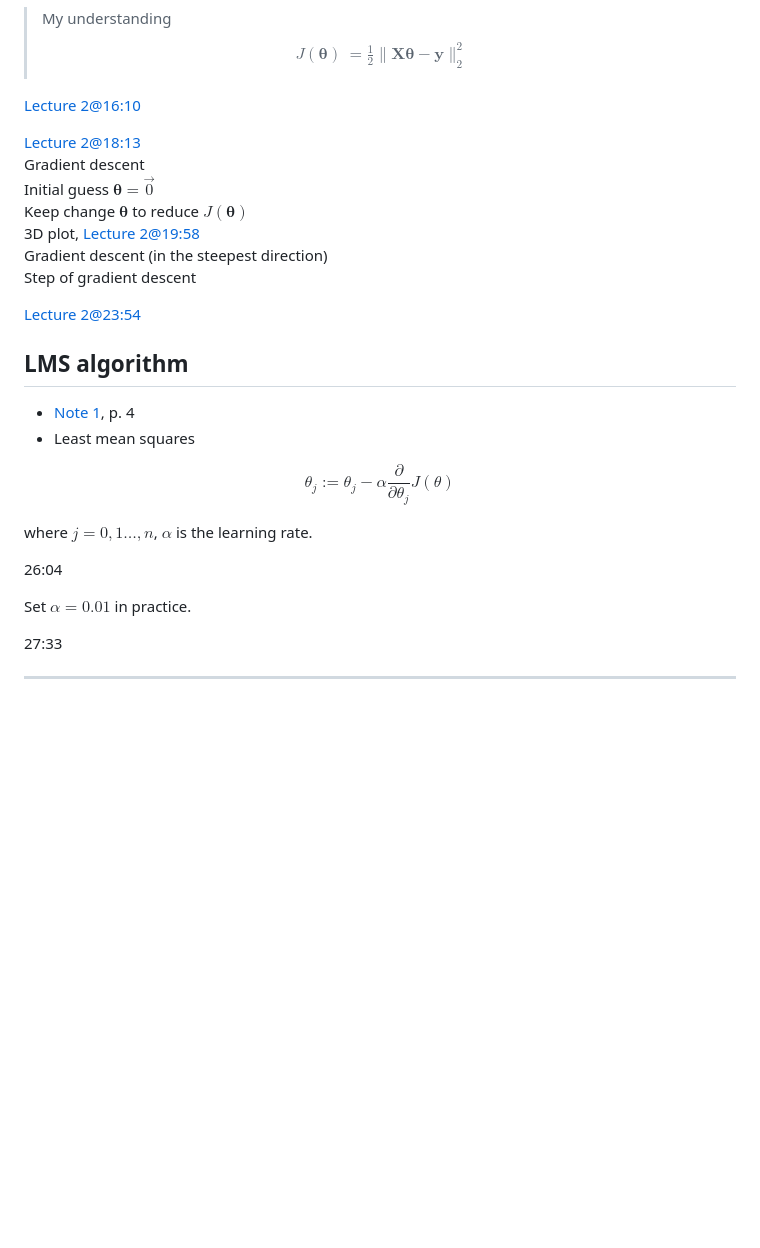
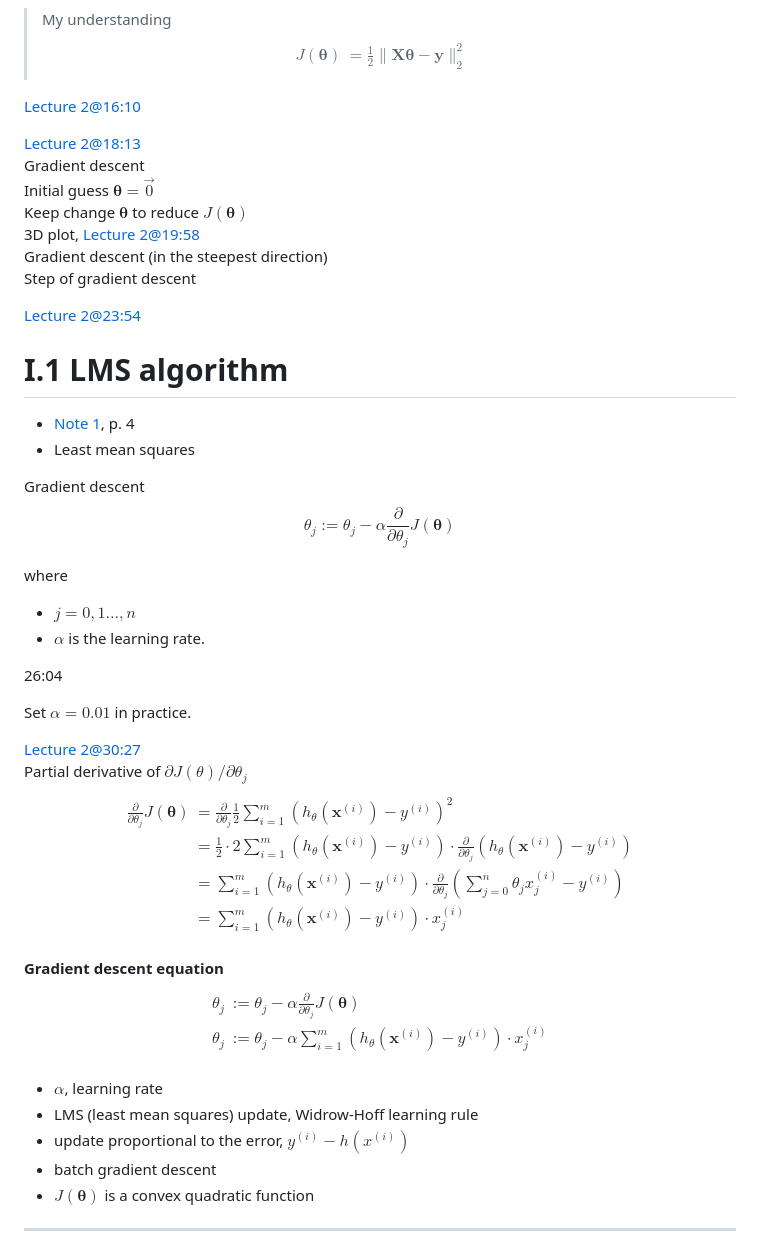
Before and after one commit to ykyang/org.allnix.work, a Markdown page: stanford_cs229/README.md, the part around the change printed below. GitHub-like rendering; blank space fills up the shorter version.

```diff
--- a/stanford_cs229/README.md
+++ b/stanford_cs229/README.md
@@ -131,7 +152,7 @@ $$
 > My understanding
 > $$
 > \begin{align*}
-> J(\bm\theta) &= \frac{1}{2} \| \bm{X}\bm\theta - \bm{y}\|_2^2 \\
+> J(\bm\theta) &= \frac{1}{2} \| \bm{X}\bm\theta - \bm{y}\|_ 2^2 \\
 > \end{align*}
 > $$
 
@@ -148,21 +169,51 @@ Step of gradient descent
 
 [Lecture 2@23:54](https://youtu.be/4b4MUYve_U8?si=3NGQOHHU1xN6yAxp&t=1434)
 
-## LMS algorithm
+# I.1 LMS algorithm
 * [Note 1](./cs229-2018-autumn/notes/cs229-notes1.pdf), p. 4
 * Least mean squares
 
+Gradient descent
 $$
-\theta_j := \theta_j - \alpha\frac{\partial}{\partial\theta_j}J(\theta)
+\theta_j := \theta_j - \alpha\frac{\partial}{\partial\theta_j}J(\bm\theta)
 $$
 
-where    $j = 0,1 \ldots ,n$,    $\alpha$ is the learning rate.
+where
+* $j = 0,1 \ldots ,n$
+* $\alpha$ is the learning rate.
 
 26:04
 
 Set $\alpha = 0.01$ in practice.
 
-27:33
+
+[Lecture 2@30:27](https://youtu.be/4b4MUYve_U8?si=rp_57eeGH42uDfuo&t=1827)
+Partial derivative of ${\partial J(\theta)}/{\partial\theta_j}$
+$$
+\begin{align*}
+\frac{\partial}{\partial\theta_j}J(\bm\theta)
+ &= \frac{\partial}{\partial\theta_j} \frac{1}{2}\sum_{i=1}^{m}(h_\theta(\bm{x}^{(i)}) - y^{(i)})^2 \\
+ & = \frac{1}{2}\cdot 2 \sum_{i=1}^{m}(h_\theta(\bm{x}^{(i)}) - y^{(i)}) \cdot
+     \frac{\partial}{\partial\theta_j}(h_\theta(\bm{x}^{(i)}) - y^{(i)}) \\
+ & = \sum_{i=1}^{m}(h_\theta(\bm{x}^{(i)}) - y^{(i)}) \cdot
+     \frac{\partial}{\partial\theta_j}(\sum_{j=0}^n \theta_jx_j^{(i)} - y^{(i)}) \\
+ & = \sum_{i=1}^{m}(h_\theta(\bm{x}^{(i)}) - y^{(i)}) \cdot x_j^{(i)} \\
+\end{align*}
+$$
+
+**Gradient descent equation**
+$$
+\begin{align*}
+\theta_j &:= \theta_j - \alpha\frac{\partial}{\partial\theta_j}J(\bm\theta) \\
+\theta_j &:= \theta_j - \alpha\sum_{i=1}^{m}(h_\theta(\bm{x}^{(i)}) - y^{(i)}) \cdot x_j^{(i)} \\
+\end{align*}
+$$
+
+* $\alpha$, learning rate
+* LMS (least mean squares) update, Widrow-Hoff learning rule
+* update proportional to the error, $y^{(i)} - h(x^{(i)})$
+* batch gradient descent
+* $J(\bm\theta)$ is a convex quadratic function
 
 ---
 
```
Also changed, not shown: other parts of stanford_cs229/README.md (+180 -73 lines).
